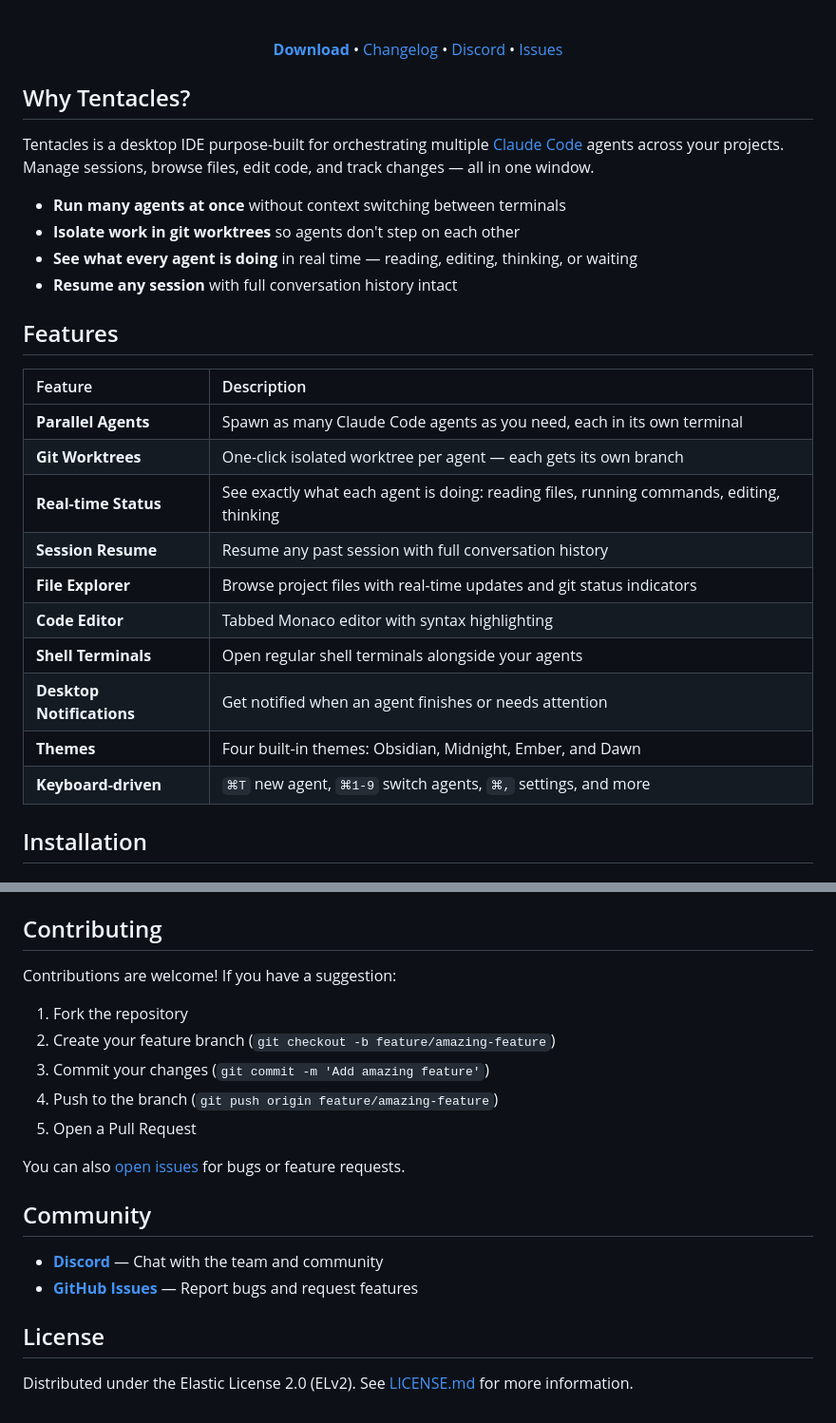
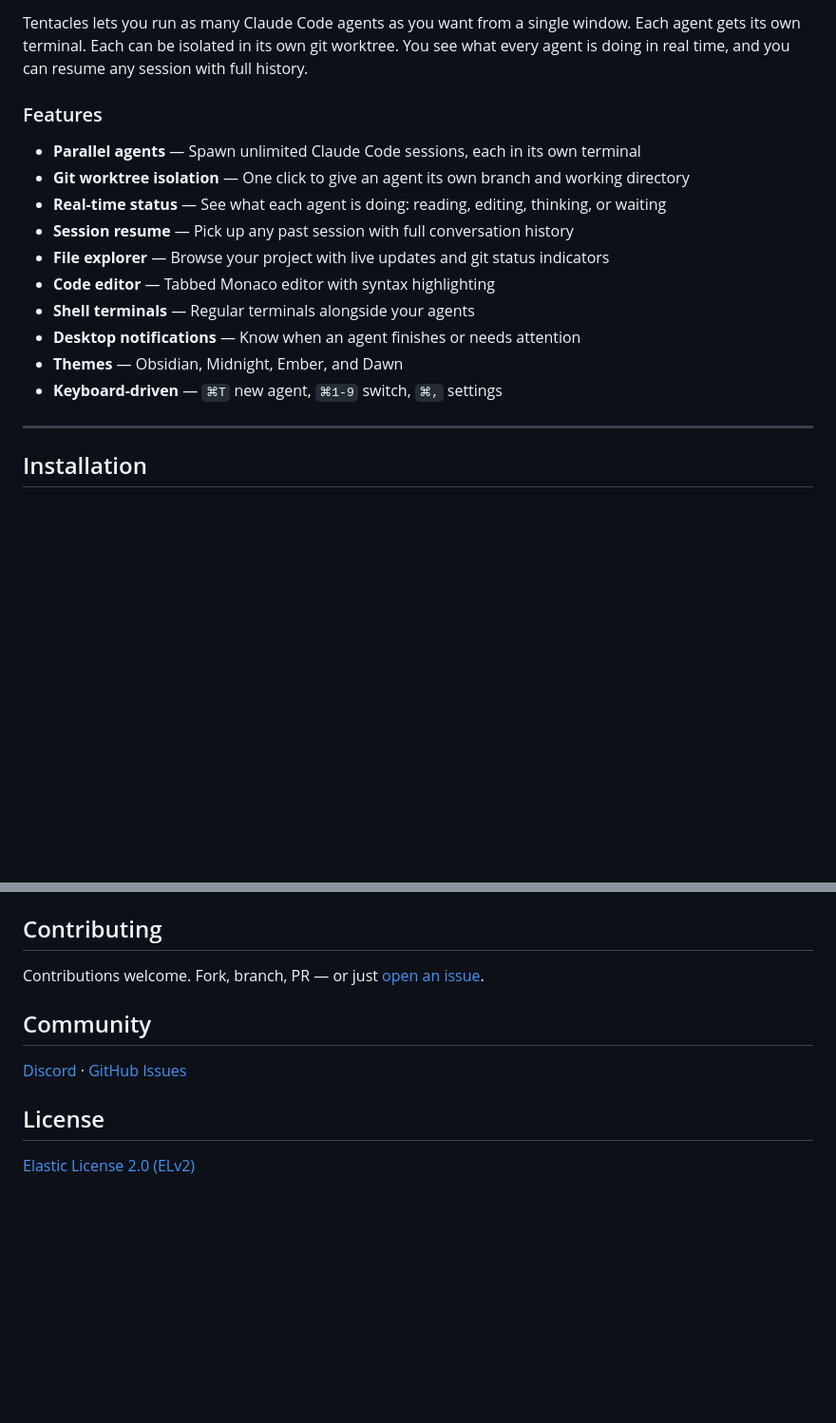
Before and after one commit to jkrperson/tentacles, a Markdown page: README.md, 2 parts joined by grey strips. Shown at 95% size. GitHub-like rendering; blank space fills up the shorter version.

```diff
--- a/README.md
+++ b/README.md
@@ -13,33 +20,20 @@
 
-<br />
+Tentacles lets you run as many Claude Code agents as you want from a single window. Each agent gets its own terminal. Each can be isolated in its own git worktree. You see what every agent is doing in real time, and you can resume any session with full history.
 
-[**Download**](#installation) &bull; [Changelog](https://github.com/jkrperson/tentacles/releases) &bull; [Discord](https://discord.gg/8SFrcfhc) &bull; [Issues](https://github.com/jkrperson/tentacles/issues)
+### Features
 
-</div>
+- **Parallel agents** — Spawn unlimited Claude Code sessions, each in its own terminal
+- **Git worktree isolation** — One click to give an agent its own branch and working directory
+- **Real-time status** — See what each agent is doing: reading, editing, thinking, or waiting
+- **Session resume** — Pick up any past session with full conversation history
+- **File explorer** — Browse your project with live updates and git status indicators
+- **Code editor** — Tabbed Monaco editor with syntax highlighting
+- **Shell terminals** — Regular terminals alongside your agents
+- **Desktop notifications** — Know when an agent finishes or needs attention
+- **Themes** — Obsidian, Midnight, Ember, and Dawn
+- **Keyboard-driven** — `⌘T` new agent, `⌘1-9` switch, `⌘,` settings
 
-## Why Tentacles?
-
-Tentacles is a desktop IDE purpose-built for orchestrating multiple [Claude Code](https://docs.anthropic.com/en/docs/claude-code) agents across your projects. Manage sessions, browse files, edit code, and track changes — all in one window.
-
-- **Run many agents at once** without context switching between terminals
-- **Isolate work in git worktrees** so agents don't step on each other
-- **See what every agent is doing** in real time — reading, editing, thinking, or waiting
-- **Resume any session** with full conversation history intact
-
-## Features
-
-| Feature | Description |
-|:--------|:------------|
-| **Parallel Agents** | Spawn as many Claude Code agents as you need, each in its own terminal |
-| **Git Worktrees** | One-click isolated worktree per agent — each gets its own branch |
-| **Real-time Status** | See exactly what each agent is doing: reading files, running commands, editing, thinking |
-| **Session Resume** | Resume any past session with full conversation history |
-| **File Explorer** | Browse project files with real-time updates and git status indicators |
-| **Code Editor** | Tabbed Monaco editor with syntax highlighting |
-| **Shell Terminals** | Open regular shell terminals alongside your agents |
-| **Desktop Notifications** | Get notified when an agent finishes or needs attention |
-| **Themes** | Four built-in themes: Obsidian, Midnight, Ember, and Dawn |
-| **Keyboard-driven** | `⌘T` new agent, `⌘1-9` switch agents, `⌘,` settings, and more |
+---
 
 ## Installation
 
@@ -139,21 +95,12 @@ Produces packaged binaries in `release/`.
 
 ## Contributing
 
-Contributions are welcome! If you have a suggestion:
-
-1. Fork the repository
-2. Create your feature branch (`git checkout -b feature/amazing-feature`)
-3. Commit your changes (`git commit -m 'Add amazing feature'`)
-4. Push to the branch (`git push origin feature/amazing-feature`)
-5. Open a Pull Request
-
-You can also [open issues](https://github.com/jkrperson/tentacles/issues) for bugs or feature requests.
+Contributions welcome. Fork, branch, PR — or just [open an issue](https://github.com/jkrperson/tentacles/issues).
 
 ## Community
 
-- **[Discord](https://discord.gg/8SFrcfhc)** — Chat with the team and community
-- **[GitHub Issues](https://github.com/jkrperson/tentacles/issues)** — Report bugs and request features
+[Discord](https://discord.gg/8SFrcfhc) · [GitHub Issues](https://github.com/jkrperson/tentacles/issues)
 
 ## License
 
-Distributed under the Elastic License 2.0 (ELv2). See [LICENSE.md](LICENSE.md) for more information.
+[Elastic License 2.0 (ELv2)](LICENSE.md)
```
Also changed, not shown: other parts of README.md (+41 -72 lines).
